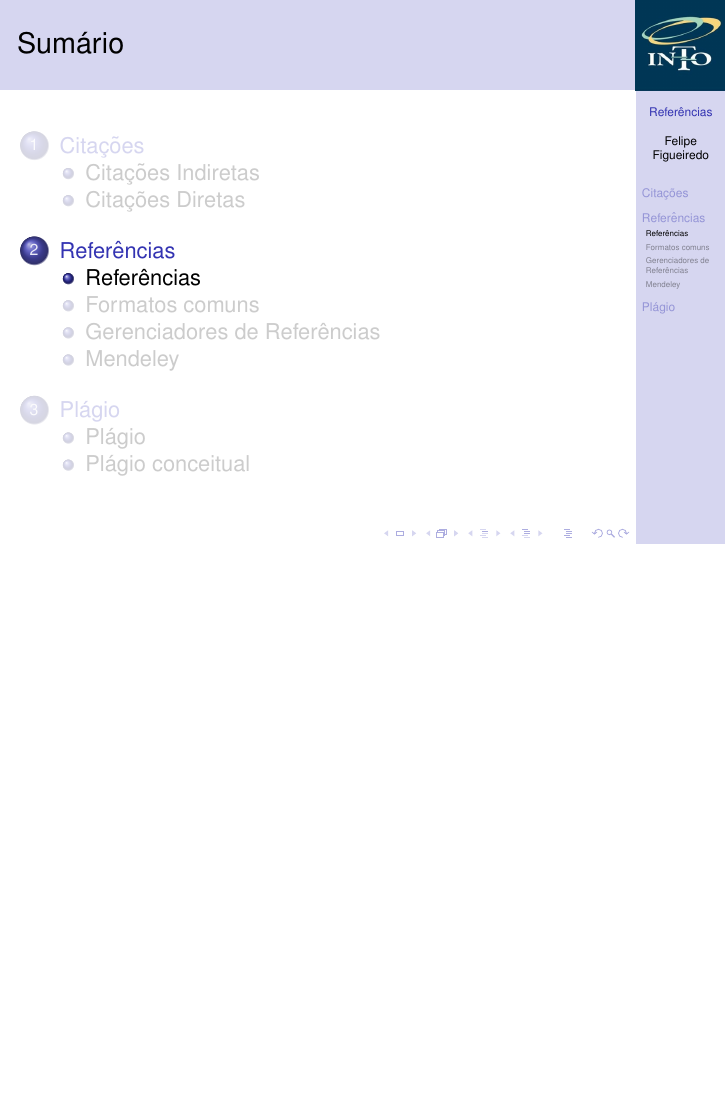
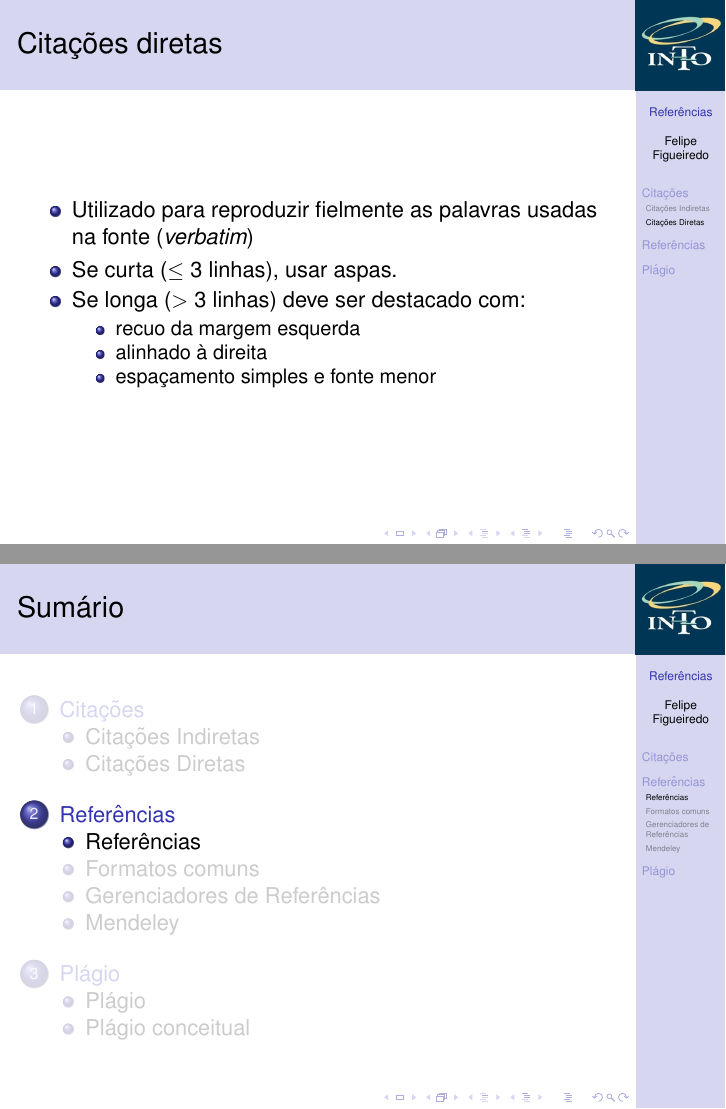
Before and after one commit to philsf/Metodologia_Cientifica, LaTeX slides (Aulas/MC - Aula Referencias.tex): page 17 of 66 before the commit and pages 22 and 23 of 72 after it, the two joined at a grey line, the shorter picture padded with empty space. Compiled offline with pdfLaTeX.

Commit message:
* Aulas/MC - Aula Referencias.tex: citações diretas

```diff
--- a/Aulas/MC - Aula Referencias.tex
+++ b/Aulas/MC - Aula Referencias.tex
@@ -203,6 +203,20 @@
 
 \subsection{Citações Diretas}
 
+\begin{frame}{Citações diretas}
+  \begin{itemize}
+  \item Utilizado para reproduzir fielmente as palavras usadas na
+    fonte ({\em verbatim})
+  \item Se curta ($\leq$ 3 linhas), usar aspas.
+  \item Se longa ($>$ 3 linhas) deve ser destacado com:
+    \begin{itemize}
+    \item recuo da margem esquerda
+    \item alinhado à direita
+    \item espaçamento simples e fonte menor
+    \end{itemize}
+  \end{itemize}
+\end{frame}
+
 \section{Referências}
 
 \subsection{Referências}
```
